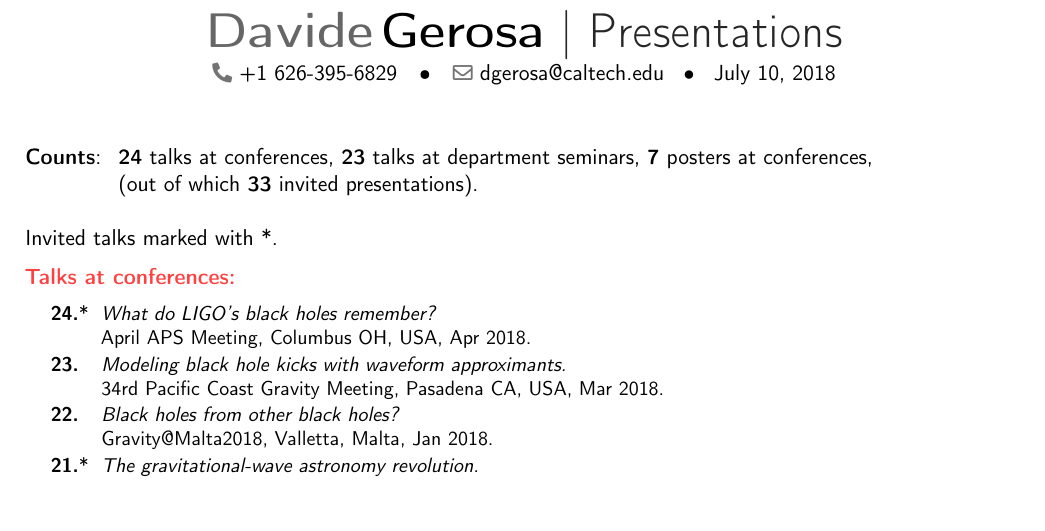
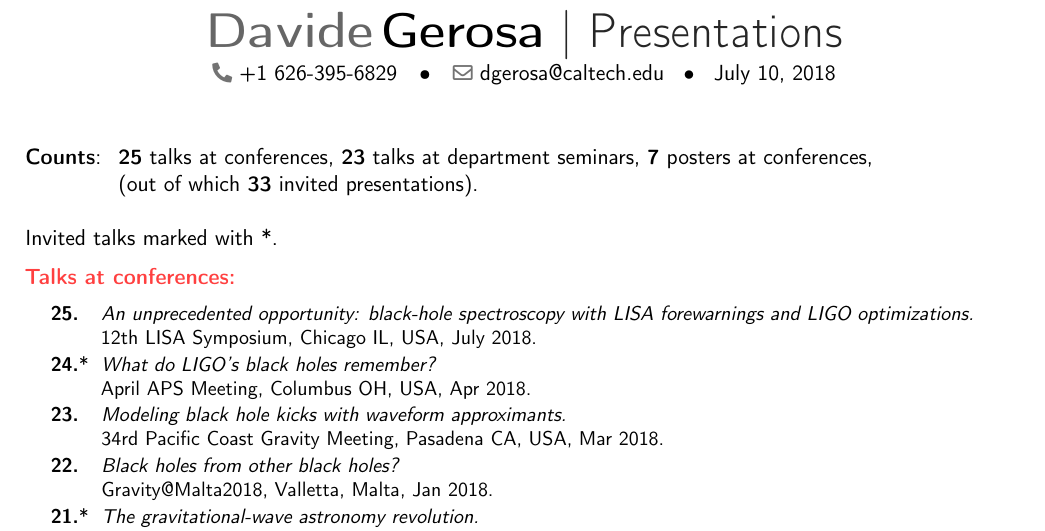
Before and after one commit to dgerosa/CV, a LaTeX CV (talklist.tex): part of page 1 of 3, cut so that both start at the same text, the shorter picture padded with empty space. Compiled offline with pdfLaTeX.

Commit message:
LISA talks

```diff
--- a/talklist.tex
+++ b/talklist.tex
@@ -92,7 +92,7 @@
 %\end{tabular}
 
 \begin{tabular}{rcl}
-\textbf{Counts}: &\hspace{0.3cm} &{\textbf{24} talks at conferences}, {\textbf{23} talks at department seminars}, {\textbf{7} posters at conferences,} \\
+\textbf{Counts}: &\hspace{0.3cm} &{\textbf{25} talks at conferences}, {\textbf{23} talks at department seminars}, {\textbf{7} posters at conferences,} \\
 & &{(out of which \textbf{33} invited presentations).}
 \end{tabular}
 
@@ -106,6 +106,10 @@ Invited talks marked with *.
 
 \cvitem{}{\small
 \hspace{-1cm}\begin{longtable}{rp{0.4cm}p{15.8cm}}
+\textbf{25.} & & \textit{An unprecedented opportunity: black-hole spectroscopy with LISA forewarnings and LIGO optimizations.}
+\newline{} 12th LISA Symposium, Chicago IL, USA, July 2018.
+\vspace{0.05cm}\\
+%
 \textbf{24.} & * & \textit{What do LIGO's black holes remember?}
 \newline{} April APS Meeting, Columbus OH, USA, Apr 2018.
 \vspace{0.05cm}\\
```
Also changed, not shown: CV.tex (+1 -1 lines).
